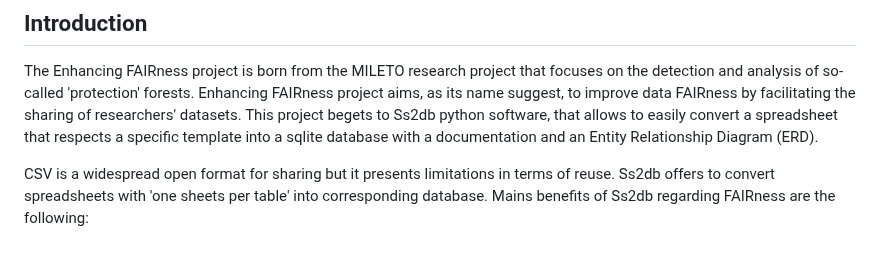
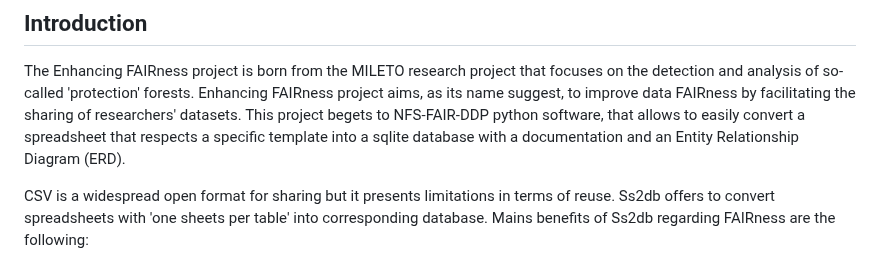
Before and after one commit to EtlcT/MILETO_enhancingFAIRness, a Markdown page: README.md, the part around the change. Rendered like a GitHub page.

```diff
--- a/README.md
+++ b/README.md
@@ -9,7 +9,7 @@
 <p style="text-align: justify; font-weight: bold">The Enhancing FAIRness project is born from the MILETO research project that focuses on the detection and analysis of so-called
 'protection' forests.
 Enhancing FAIRness project aims, as its name suggest, to improve data FAIRness by facilitating the sharing of researchers' datasets.
-This project begets to Ss2db python software, that allows to easily convert a spreadsheet that respects a specific template into a sqlite database with a documentation and an Entity Relationship Diagram (ERD).</p>
+This project begets to NFS-FAIR-DDP python software, that allows to easily convert a spreadsheet that respects a specific template into a sqlite database with a documentation and an Entity Relationship Diagram (ERD).</p>
 <p>
 CSV is a widespread open format for sharing but it presents limitations in terms of reuse. Ss2db offers to convert spreadsheets with 'one sheets per table' into corresponding database. Mains benefits of Ss2db regarding FAIRness are the following:</p>
 <ul>
```
